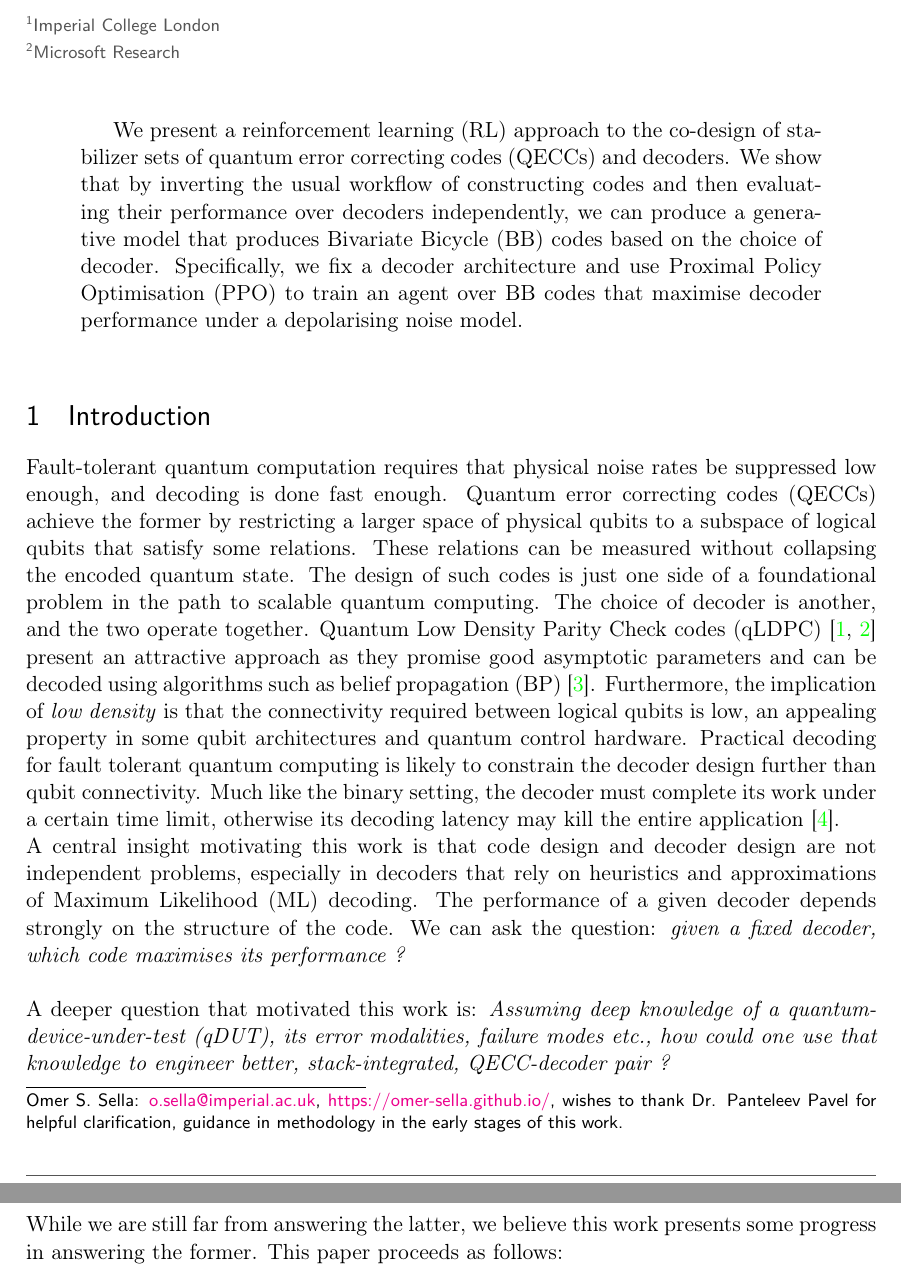
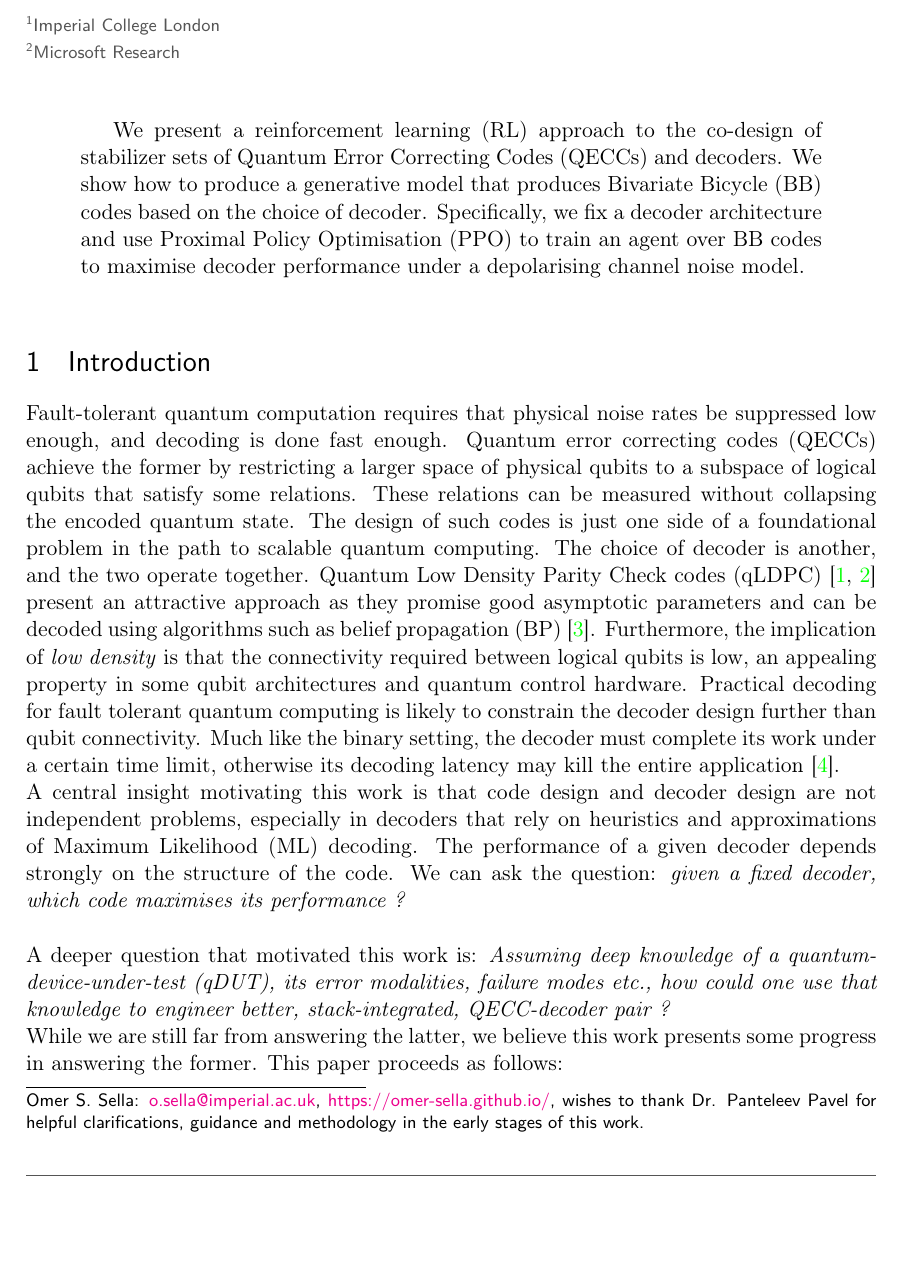
Before and after one commit to Omer-Sella/qeccRL, a LaTeX document (main.tex): two parts of pages 1 and 2 of 31 before the commit and part of page 1 of 31 after it, the two joined at a grey line, cut so that both start at the same text, the shorter picture padded with empty space. Compiled offline with pdfLaTeX.

Commit message:
Updates from Overleaf

```diff
--- a/main.tex
+++ b/main.tex
@@ -98,7 +98,7 @@ language=Python
 \affiliation{Imperial College London}
 \homepage{https://omer-sella.github.io/}
 \email{o.sella@imperial.ac.uk}
-\thanks{wishes to thank Dr. Panteleev Pavel for helpful clarification, guidance in methodology in the early stages of this work.}
+\thanks{wishes to thank Dr. Panteleev Pavel for helpful clarifications, guidance and methodology in the early stages of this work.}
 \orcid{0000-0002-2795-8580}
 \author{Robert Pinsler}
 \affiliation{Microsoft Research}
@@ -110,15 +110,9 @@ language=Python
 
 \maketitle
 \begin{abstract}
-We present a reinforcement learning (RL) approach to the co-design of stabilizer sets of quantum error correcting codes (QECCs) and decoders.
-We show that by inverting the usual workflow of constructing codes and then evaluating their performance
-over decoders independently, we can produce a generative model that produces Bivariate Bicycle (BB) codes based on the choice of decoder.
-Specifically, we fix a decoder architecture and use Proximal Policy Optimisation (PPO) to train an agent over BB codes that maximise decoder performance under a depolarising noise model.
-%A reward signal is engineered to represent the logical-qubit-error-rate versus physical-error-rate curve,
-%providing a single scalar that captures code quality over a range of operating conditions.
-%We focus on Bivariate Bicycle (BB) LDPC codes since they admit a compact parameterisation.
-%We show how a policy can be architected to mirror the construction of BB codes.
-%Finally, we change the decoder architecture and investigate how a change in decoder choice impacts the knowledge learned, and stored in the policy.
+We present a reinforcement learning (RL) approach to the co-design of stabilizer sets of Quantum Error Correcting Codes (QECCs) and decoders.
+We show how to produce a generative model that produces Bivariate Bicycle (BB) codes based on the choice of decoder.
+Specifically, we fix a decoder architecture and use Proximal Policy Optimisation (PPO) to train an agent over BB codes to maximise decoder performance under a depolarising channel noise model.
 \end{abstract}
 
 
```
Also changed, not shown: evaluation.tex (+2 -2 lines), art/evaluation/paper_2026-08-03_19-34-15_1777554.pdf (added).
